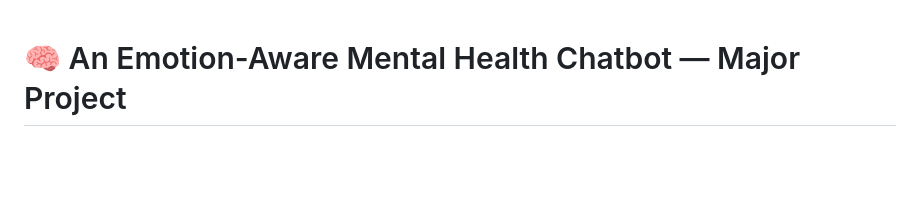
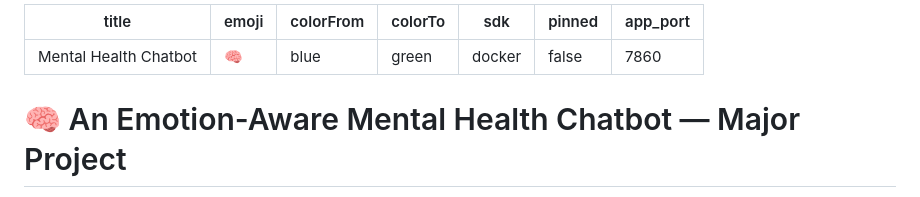
Before and after one commit to Mdmufid/Mental-Health-Chatbot-MajorProject, a Markdown page: README.md, the part around the change. GitHub-like rendering; blank space fills up the shorter version.

Commit message:
Add HF Spaces config to README

```diff
--- a/README.md
+++ b/README.md
@@ -1,3 +1,14 @@
+---
+title: Mental Health Chatbot
+emoji: 🧠
+colorFrom: blue
+colorTo: green
+sdk: docker
+pinned: false
+app_port: 7860
+---
+
+
 # 🧠 An Emotion-Aware Mental Health Chatbot — Major Project
 
 > A full-stack AI-powered mental health web application built with **Flask**, **SQLAlchemy**, **DistilBERT v3**, and **OpenRouter (LLaMA 3.1 70B)**. Features user authentication, persistent conversation history, mood logging, real-time emotion detection, crisis intervention, and a custom HTML/CSS/JavaScript UI.
```
